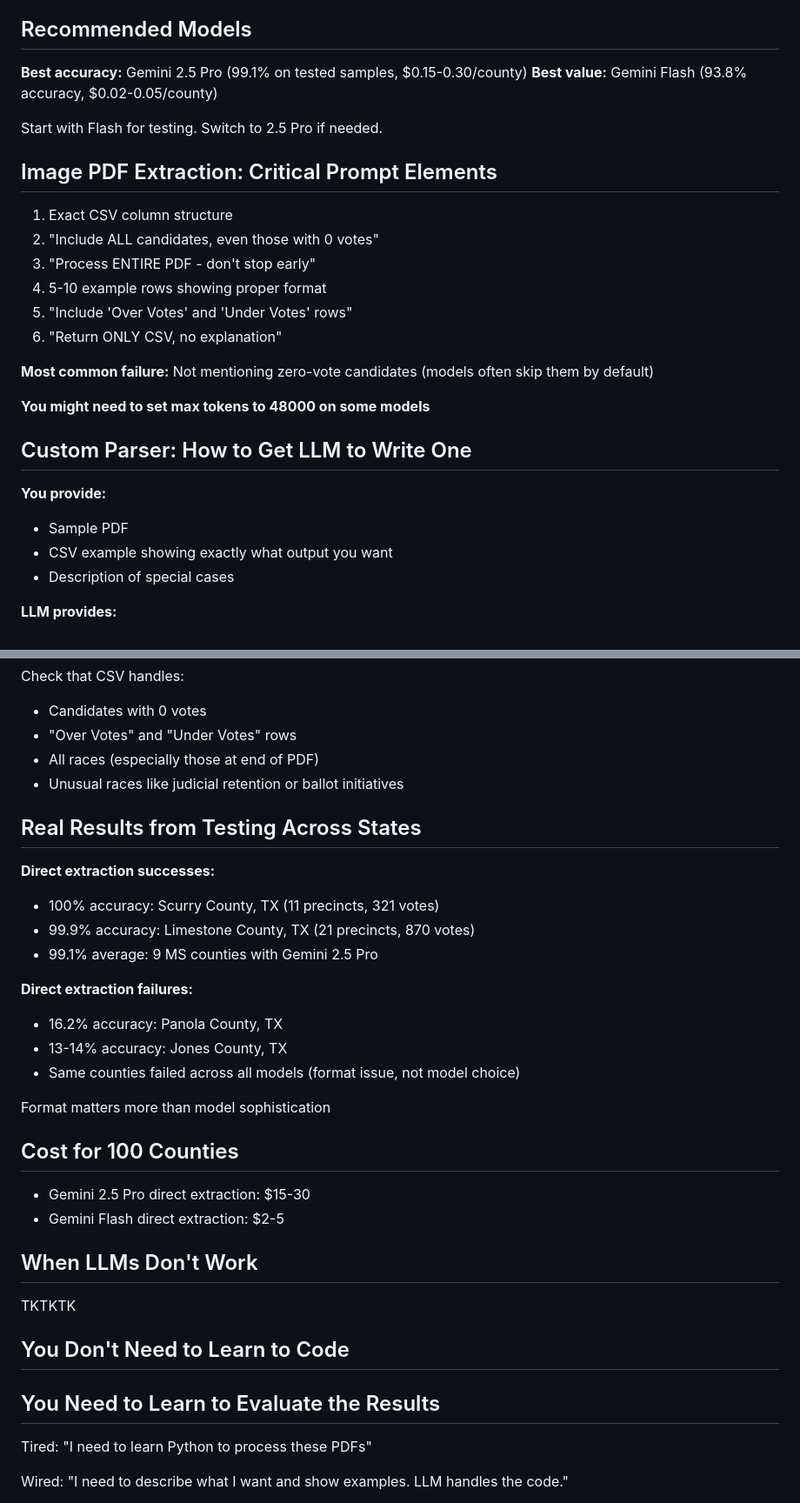
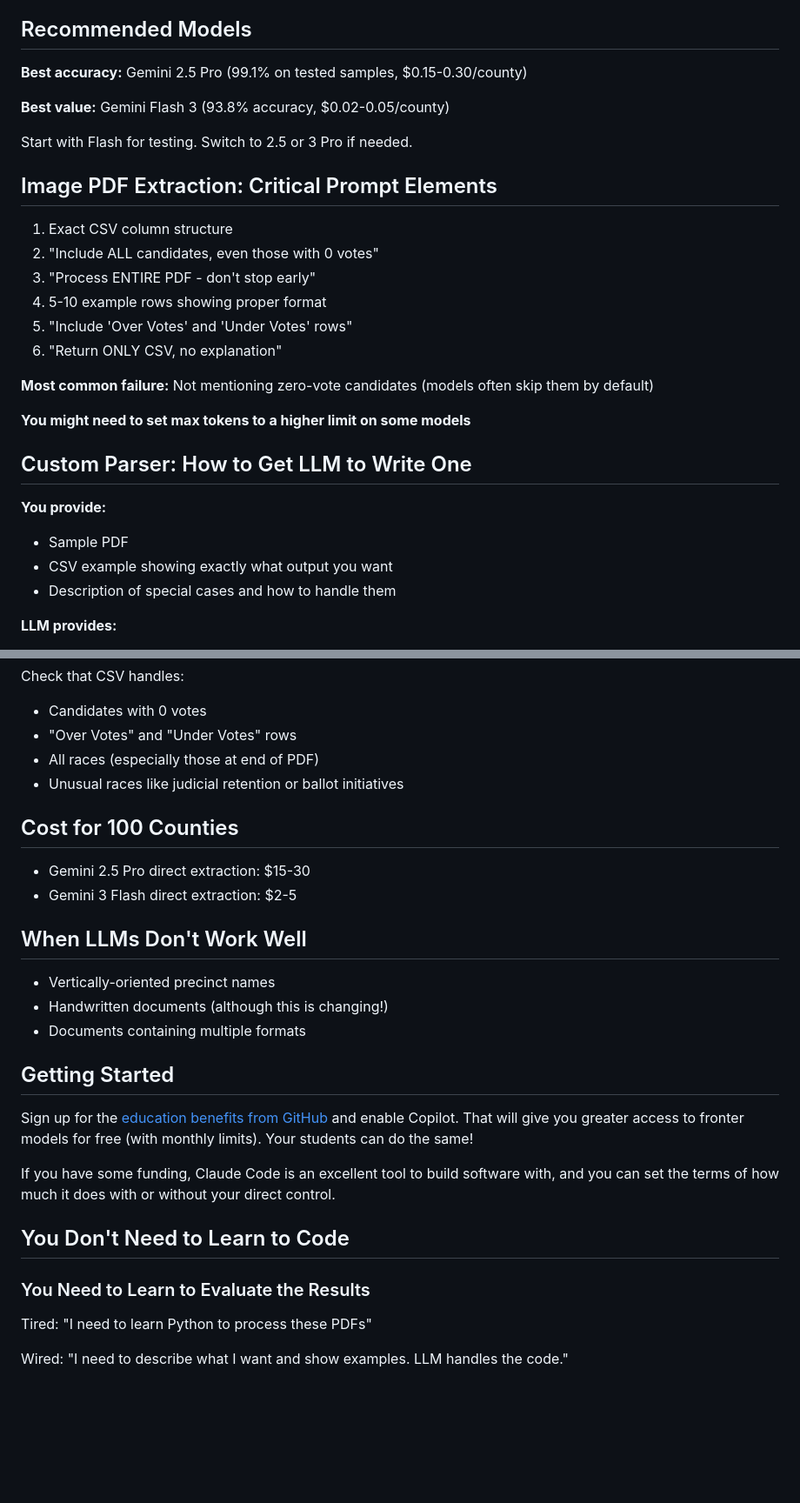
Before and after one commit to openelections/spsa2026, a Markdown page: tipsheet.md, 2 parts joined by grey strips. Shown at 87% size. Rendered like a GitHub page; blank space fills up the shorter version.

Commit message:
updated tipsheet

```diff
--- a/tipsheet.md
+++ b/tipsheet.md
@@ -25,9 +25,10 @@ Both approaches: describe what you want + provide examples. LLM does the work.
 ## Recommended Models
 
 **Best accuracy:** Gemini 2.5 Pro (99.1% on tested samples, $0.15-0.30/county)
-**Best value:** Gemini Flash (93.8% accuracy, $0.02-0.05/county)
 
-Start with Flash for testing. Switch to 2.5 Pro if needed.
+**Best value:** Gemini Flash 3 (93.8% accuracy, $0.02-0.05/county)
+
+Start with Flash for testing. Switch to 2.5  or 3 Pro if needed.
 
 ## Image PDF Extraction: Critical Prompt Elements
 
@@ -40,14 +41,14 @@ Start with Flash for testing. Switch to 2.5 Pro if needed.
 
 **Most common failure:** Not mentioning zero-vote candidates (models often skip them by default)
 
-**You might need to set max tokens to 48000 on some models**
+**You might need to set max tokens to a higher limit on some models**
 
 ## Custom Parser: How to Get LLM to Write One
 
 **You provide:**
 - Sample PDF
 - CSV example showing exactly what output you want
-- Description of special cases
+- Description of special cases and how to handle them
 
 **LLM provides:**
 - Complete working Python script
@@ -75,31 +76,25 @@ Check that CSV handles:
 - All races (especially those at end of PDF)
 - Unusual races like judicial retention or ballot initiatives
 
-## Real Results from Testing Across States
-
-**Direct extraction successes:**
-- 100% accuracy: Scurry County, TX (11 precincts, 321 votes)
-- 99.9% accuracy: Limestone County, TX (21 precincts, 870 votes)
-- 99.1% average: 9 MS counties with Gemini 2.5 Pro
-
-**Direct extraction failures:**
-- 16.2% accuracy: Panola County, TX
-- 13-14% accuracy: Jones County, TX
-- Same counties failed across all models (format issue, not model choice)
-
-Format matters more than model sophistication
-
 ## Cost for 100 Counties
 
 - Gemini 2.5 Pro direct extraction: $15-30
-- Gemini Flash direct extraction: $2-5
+- Gemini 3 Flash direct extraction: $2-5
 
-## When LLMs Don't Work
+## When LLMs Don't Work Well
 
-TKTKTK
+- Vertically-oriented precinct names
+- Handwritten documents (although this is changing!)
+- Documents containing multiple formats
+
+## Getting Started
+
+Sign up for the [education benefits from GitHub](https://github.com/education/) and enable Copilot. That will give you greater access to fronter models for free (with monthly limits). Your students can do the same!
+
+If you have some funding, Claude Code is an excellent tool to build software with, and you can set the terms of how much it does with or without your direct control.
 
 ## You Don't Need to Learn to Code
-## You Need to Learn to Evaluate the Results
+### You Need to Learn to Evaluate the Results
 
 Tired: "I need to learn Python to process these PDFs"
 
```
